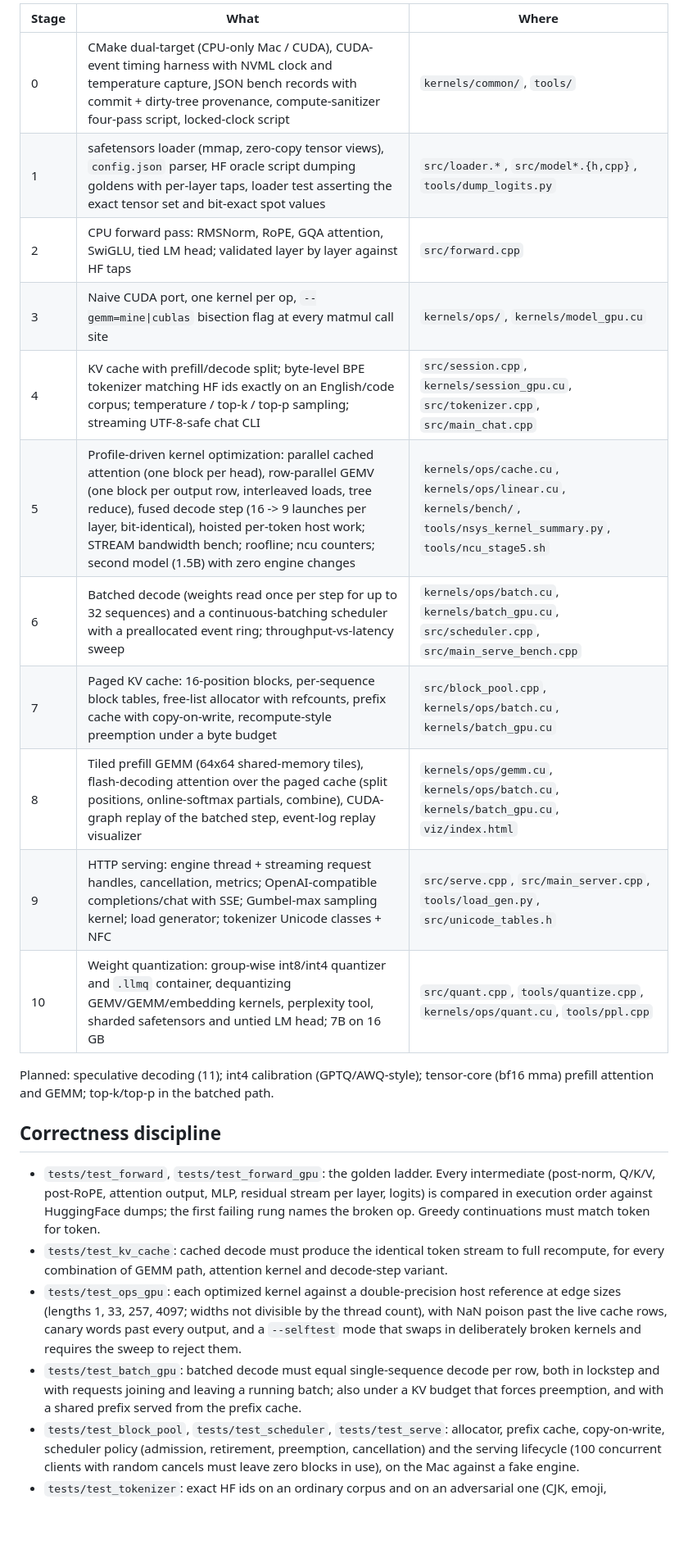
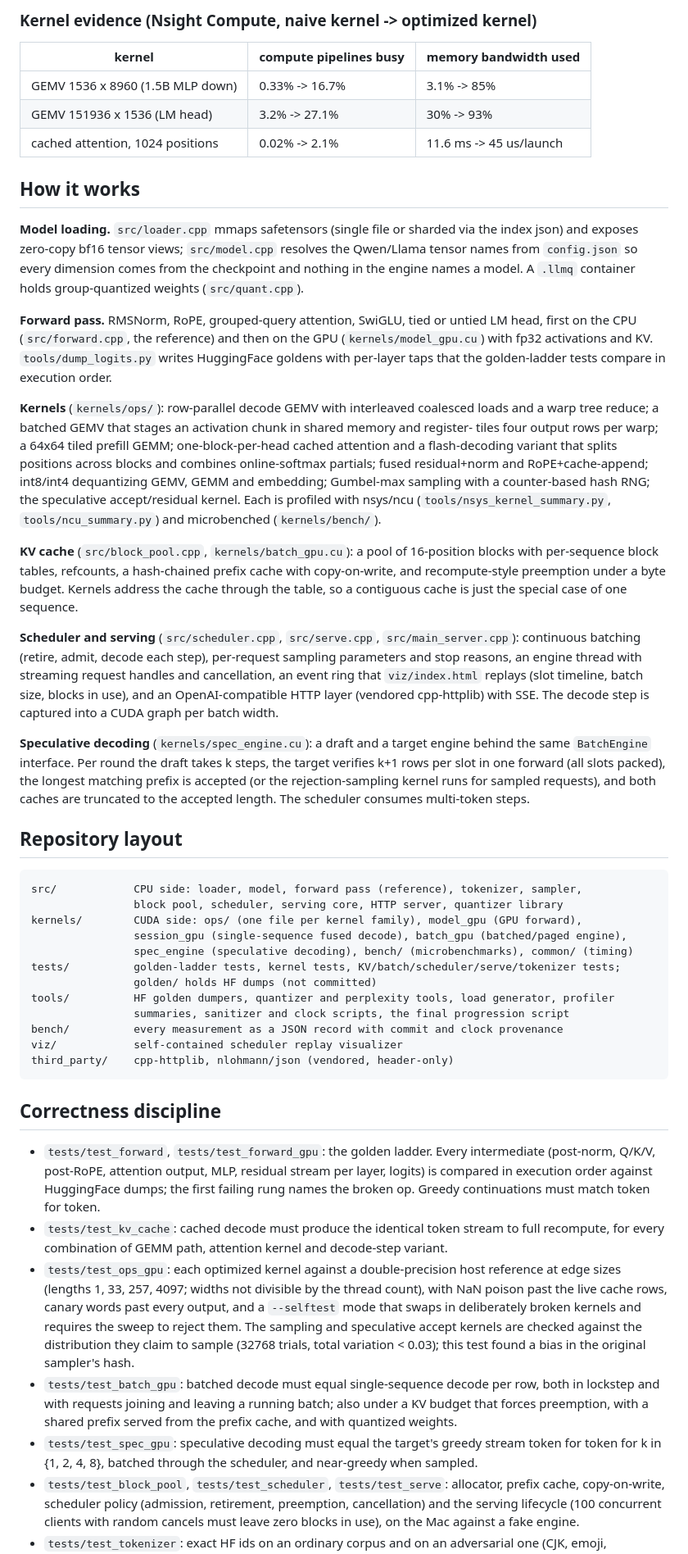
Before and after one commit to RyanXiaoo/infer, a Markdown page: README.md, the part around one of its changes. Shown at 82% size. Rendered like a GitHub page; blank space fills up the shorter version.

````diff
--- a/README.md
+++ b/README.md
@@ -80,20 +102,67 @@ Per-kernel evidence (Nsight Compute, `bench/stage5_ncu_counters.json`), naive ke
 
-| Stage | What | Where |
-|---|---|---|
-| 0 | CMake dual-target (CPU-only Mac / CUDA), CUDA-event timing harness with NVML clock and temperature capture, JSON bench records with commit + dirty-tree provenance, compute-sanitizer four-pass script, locked-clock script | `kernels/common/`, `tools/` |
-| 1 | safetensors loader (mmap, zero-copy tensor views), `config.json` parser, HF oracle script dumping goldens with per-layer taps, loader test asserting the exact tensor set and bit-exact spot values | `src/loader.*`, `src/model*.{h,cpp}`, `tools/dump_logits.py` |
-| 2 | CPU forward pass: RMSNorm, RoPE, GQA attention, SwiGLU, tied LM head; validated layer by layer against HF taps | `src/forward.cpp` |
-| 3 | Naive CUDA port, one kernel per op, `--gemm=mine\|cublas` bisection flag at every matmul call site | `kernels/ops/`, `kernels/model_gpu.cu` |
-| 4 | KV cache with prefill/decode split; byte-level BPE tokenizer matching HF ids exactly on an English/code corpus; temperature / top-k / top-p sampling; streaming UTF-8-safe chat CLI | `src/session.cpp`, `kernels/session_gpu.cu`, `src/tokenizer.cpp`, `src/main_chat.cpp` |
-| 5 | Profile-driven kernel optimization: parallel cached attention (one block per head), row-parallel GEMV (one block per output row, interleaved loads, tree reduce), fused decode step (16 -> 9 launches per layer, bit-identical), hoisted per-token host work; STREAM bandwidth bench; roofline; ncu counters; second model (1.5B) with zero engine changes | `kernels/ops/cache.cu`, `kernels/ops/linear.cu`, `kernels/bench/`, `tools/nsys_kernel_summary.py`, `tools/ncu_stage5.sh` |
-| 6 | Batched decode (weights read once per step for up to 32 sequences) and a continuous-batching scheduler with a preallocated event ring; throughput-vs-latency sweep | `kernels/ops/batch.cu`, `kernels/batch_gpu.cu`, `src/scheduler.cpp`, `src/main_serve_bench.cpp` |
-| 7 | Paged KV cache: 16-position blocks, per-sequence block tables, free-list allocator with refcounts, prefix cache with copy-on-write, recompute-style preemption under a byte budget | `src/block_pool.cpp`, `kernels/ops/batch.cu`, `kernels/batch_gpu.cu` |
-| 8 | Tiled prefill GEMM (64x64 shared-memory tiles), flash-decoding attention over the paged cache (split positions, online-softmax partials, combine), CUDA-graph replay of the batched step, event-log replay visualizer | `kernels/ops/gemm.cu`, `kernels/ops/batch.cu`, `kernels/batch_gpu.cu`, `viz/index.html` |
-| 9 | HTTP serving: engine thread + streaming request handles, cancellation, metrics; OpenAI-compatible completions/chat with SSE; Gumbel-max sampling kernel; load generator; tokenizer Unicode classes + NFC | `src/serve.cpp`, `src/main_server.cpp`, `tools/load_gen.py`, `src/unicode_tables.h` |
-| 10 | Weight quantization: group-wise int8/int4 quantizer and `.llmq` container, dequantizing GEMV/GEMM/embedding kernels, perplexity tool, sharded safetensors and untied LM head; 7B on 16 GB | `src/quant.cpp`, `tools/quantize.cpp`, `kernels/ops/quant.cu`, `tools/ppl.cpp` |
+### Kernel evidence (Nsight Compute, naive kernel -> optimized kernel)
 
-Planned: speculative decoding (11); int4 calibration (GPTQ/AWQ-style); tensor-core (bf16 mma)
-prefill attention and GEMM; top-k/top-p in the batched path.
+| kernel                            | compute pipelines busy | memory bandwidth used   |
+| --------------------------------- | ---------------------- | ----------------------- |
+| GEMV 1536 x 8960 (1.5B MLP down)  | 0.33% -> 16.7%         | 3.1% -> 85%             |
+| GEMV 151936 x 1536 (LM head)      | 3.2% -> 27.1%          | 30% -> 93%              |
+| cached attention, 1024 positions  | 0.02% -> 2.1%          | 11.6 ms -> 45 us/launch |
+
+## How it works
+
+**Model loading.** `src/loader.cpp` mmaps safetensors (single file or sharded via the index
+json) and exposes zero-copy bf16 tensor views; `src/model.cpp` resolves the Qwen/Llama tensor
+names from `config.json` so every dimension comes from the checkpoint and nothing in the engine
+names a model. A `.llmq` container holds group-quantized weights (`src/quant.cpp`).
+
+**Forward pass.** RMSNorm, RoPE, grouped-query attention, SwiGLU, tied or untied LM head, first
+on the CPU (`src/forward.cpp`, the reference) and then on the GPU (`kernels/model_gpu.cu`) with
+fp32 activations and KV. `tools/dump_logits.py` writes HuggingFace goldens with per-layer taps
+that the golden-ladder tests compare in execution order.
+
+**Kernels** (`kernels/ops/`): row-parallel decode GEMV with interleaved coalesced loads and a
+warp tree reduce; a batched GEMV that stages an activation chunk in shared memory and register-
+tiles four output rows per warp; a 64x64 tiled prefill GEMM; one-block-per-head cached attention
+and a flash-decoding variant that splits positions across blocks and combines online-softmax
+partials; fused residual+norm and RoPE+cache-append; int8/int4 dequantizing GEMV, GEMM and
+embedding; Gumbel-max sampling with a counter-based hash RNG; the speculative accept/residual
+kernel. Each is profiled with nsys/ncu (`tools/nsys_kernel_summary.py`, `tools/ncu_summary.py`)
+and microbenched (`kernels/bench/`).
+
+**KV cache** (`src/block_pool.cpp`, `kernels/batch_gpu.cu`): a pool of 16-position blocks with
+per-sequence block tables, refcounts, a hash-chained prefix cache with copy-on-write, and
+recompute-style preemption under a byte budget. Kernels address the cache through the table, so a
+contiguous cache is just the special case of one sequence.
+
+**Scheduler and serving** (`src/scheduler.cpp`, `src/serve.cpp`, `src/main_server.cpp`):
+continuous batching (retire, admit, decode each step), per-request sampling parameters and stop
+reasons, an engine thread with streaming request handles and cancellation, an event ring that
+`viz/index.html` replays (slot timeline, batch size, blocks in use), and an OpenAI-compatible
+HTTP layer (vendored cpp-httplib) with SSE. The decode step is captured into a CUDA graph per
+batch width.
+
+**Speculative decoding** (`kernels/spec_engine.cu`): a draft and a target engine behind the
+same `BatchEngine` interface. Per round the draft takes k steps, the target verifies k+1 rows
+per slot in one forward (all slots packed), the longest matching prefix is accepted (or the
+rejection-sampling kernel runs for sampled requests), and both caches are truncated to the
+accepted length. The scheduler consumes multi-token steps.
+
+## Repository layout
+
+```
+src/            CPU side: loader, model, forward pass (reference), tokenizer, sampler,
+                block pool, scheduler, serving core, HTTP server, quantizer library
+kernels/        CUDA side: ops/ (one file per kernel family), model_gpu (GPU forward),
+                session_gpu (single-sequence fused decode), batch_gpu (batched/paged engine),
+                spec_engine (speculative decoding), bench/ (microbenchmarks), common/ (timing)
+tests/          golden-ladder tests, kernel tests, KV/batch/scheduler/serve/tokenizer tests;
+                golden/ holds HF dumps (not committed)
+tools/          HF golden dumpers, quantizer and perplexity tools, load generator, profiler
+                summaries, sanitizer and clock scripts, the final progression script
+bench/          every measurement as a JSON record with commit and clock provenance
+viz/            self-contained scheduler replay visualizer
+third_party/    cpp-httplib, nlohmann/json (vendored, header-only)
+```
 
 ## Correctness discipline
 
@@ -106,10 +175,14 @@ prefill attention and GEMM; top-k/top-p in the batched path.
 - `tests/test_ops_gpu`: each optimized kernel against a double-precision host reference at edge sizes
   (lengths 1, 33, 257, 4097; widths not divisible by the thread count), with NaN poison past the
   live cache rows, canary words past every output, and a `--selftest` mode that swaps in
-  deliberately broken kernels and requires the sweep to reject them.
+  deliberately broken kernels and requires the sweep to reject them. The sampling and speculative
+  accept kernels are checked against the distribution they claim to sample (32768 trials, total
+  variation < 0.03); this test found a bias in the original sampler's hash.
 - `tests/test_batch_gpu`: batched decode must equal single-sequence decode per row, both in
   lockstep and with requests joining and leaving a running batch; also under a KV budget that
-  forces preemption, and with a shared prefix served from the prefix cache.
+  forces preemption, with a shared prefix served from the prefix cache, and with quantized weights.
+- `tests/test_spec_gpu`: speculative decoding must equal the target's greedy stream token for
+  token for k in {1, 2, 4, 8}, batched through the scheduler, and near-greedy when sampled.
 - `tests/test_block_pool`, `tests/test_scheduler`, `tests/test_serve`: allocator, prefix cache,
   copy-on-write, scheduler policy (admission, retirement, preemption, cancellation) and the
   serving lifecycle (100 concurrent clients with random cancels must leave zero blocks in use),
````
Also changed, not shown: other parts of README.md (+135 -99 lines).
